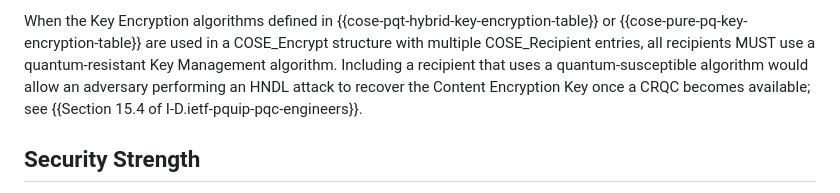
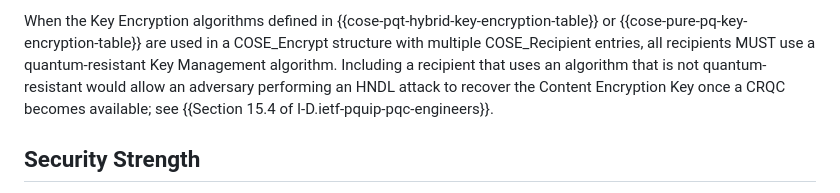
Before and after one commit to tireddy2/Hybrid-KEM-with-COSE-JOSE, a Markdown page: draft-reddy-cose-hpke-pq-pqt.md, the part around the change. Drawn GitHub-style.

Commit message:
include hannes' feedback

```diff
--- a/draft-reddy-cose-hpke-pq-pqt.md
+++ b/draft-reddy-cose-hpke-pq-pqt.md
@@ -251,8 +251,8 @@ When the Key Encryption algorithms defined in
 {{cose-pqt-hybrid-key-encryption-table}} or {{cose-pure-pq-key-encryption-table}}
 are used in a COSE_Encrypt structure with multiple COSE_Recipient entries,
 all recipients MUST use a quantum-resistant Key Management algorithm.
-Including a recipient that uses a quantum-susceptible algorithm would
-allow an adversary performing an HNDL attack to recover the Content
+Including a recipient that uses an algorithm that is not quantum-resistant
+would allow an adversary performing an HNDL attack to recover the Content
 Encryption Key once a CRQC becomes available; see
 {{Section 15.4 of I-D.ietf-pquip-pqc-engineers}}.
 
```
